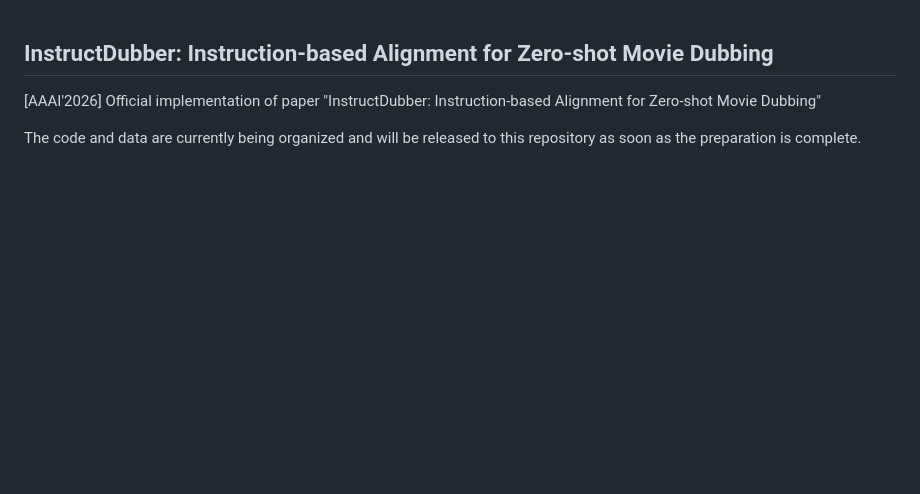
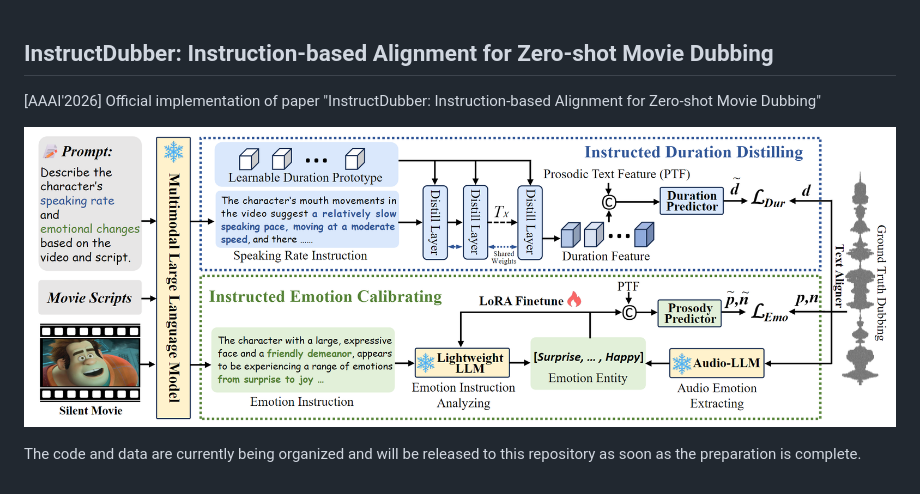
Before and after one commit to ZZDoog/InstructDubber, a Markdown page: README.md, the part around the change. Drawn GitHub-style; pictures changed too: Fig/Method.png (added); blank space fills up the shorter version.

Commit message:
add Figure

```diff
--- a/README.md
+++ b/README.md
@@ -2,4 +2,6 @@
 
 [AAAI'2026] Official implementation of paper "InstructDubber: Instruction-based Alignment for Zero-shot Movie Dubbing"
 
+![Fig/Method.png](Fig/Method.png)
+
 The code and data are currently being organized and will be released to this repository as soon as the preparation is complete.
```
Also changed, not shown: 1 other file.
